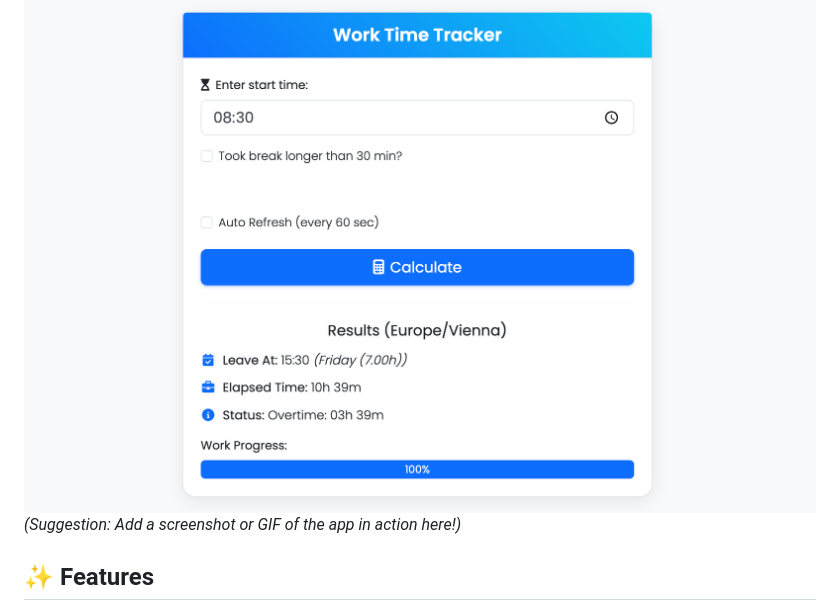
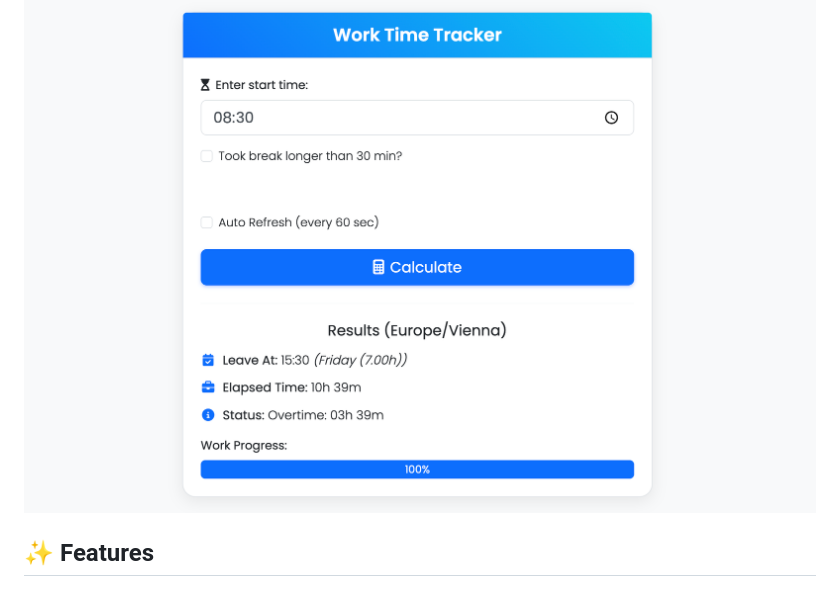
Before and after one commit to bifr0est/worktimeweb, a Markdown page: README.md, the part around the change. Drawn GitHub-style.

Commit message:
Aktualisieren von README.md

```diff
--- a/README.md
+++ b/README.md
@@ -5,7 +5,6 @@
 A simple yet powerful web application built with Flask to calculate your work end time based on your start time, standard work duration (including Fridays), and any extended breaks taken. Features a dynamic interface with AJAX updates, dark mode, progress bar, and basic PWA capabilities.
 
 ![Work Time Tracker Screenshot](assets/screenshot.png)
-_(Suggestion: Add a screenshot or GIF of the app in action here!)_
 
 ## ✨ Features
 
```
